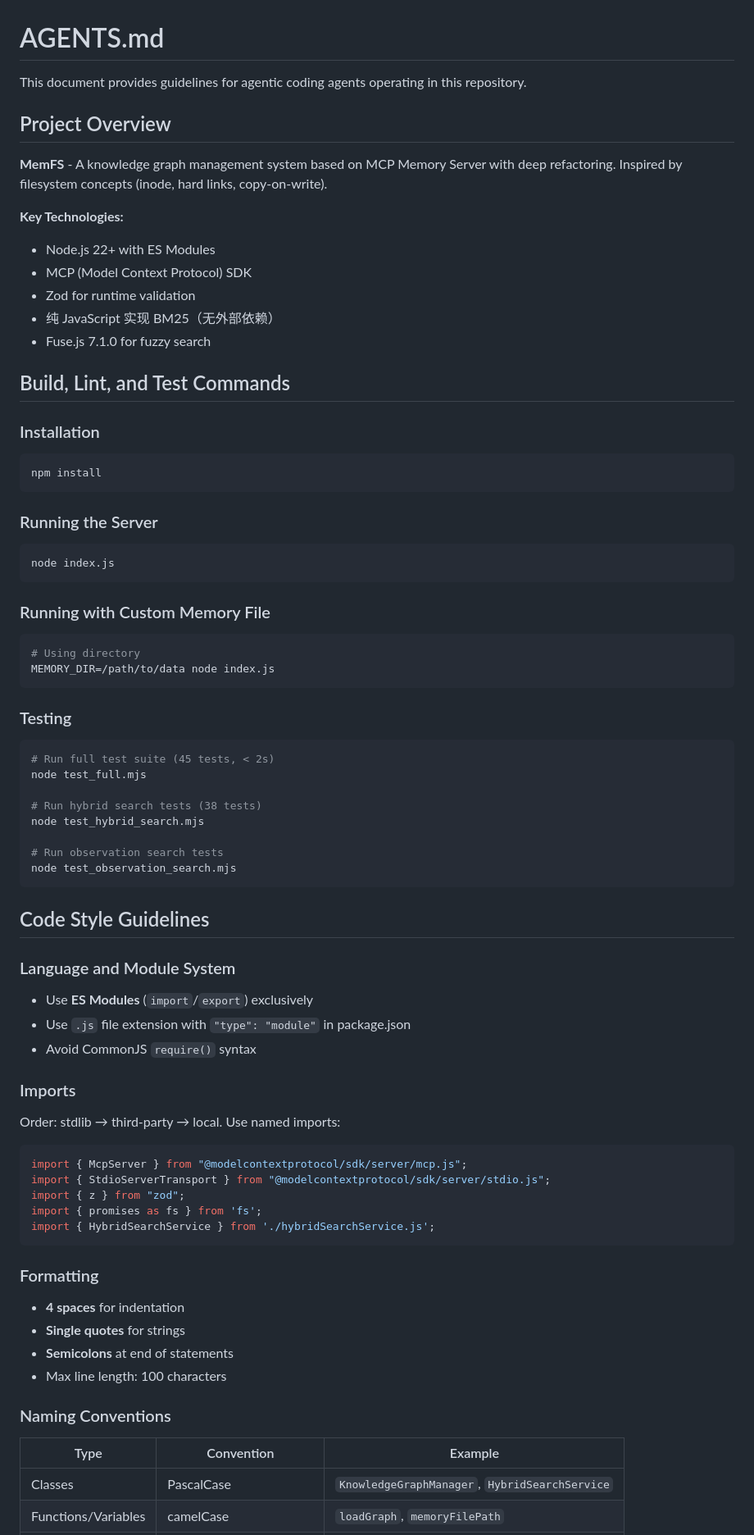
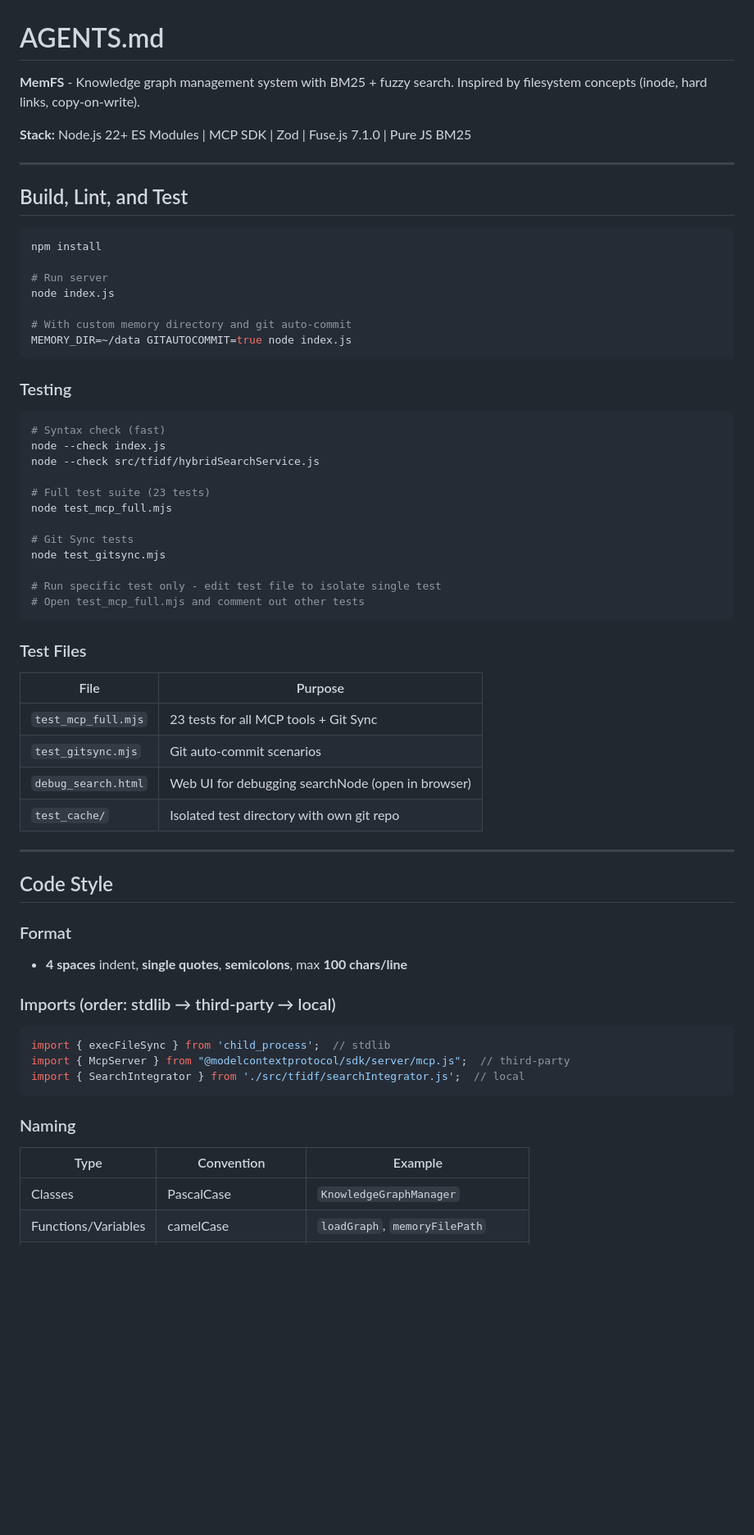
Before and after one commit to Qtgcy08/MemFS, a Markdown page: AGENTS.md, the part around one of its changes. Shown at 82% size. GitHub-like rendering; blank space fills up the shorter version.

````diff
--- a/AGENTS.md
+++ b/AGENTS.md
@@ -1,73 +1,63 @@
 # AGENTS.md
 
-This document provides guidelines for agentic coding agents operating in this repository.
+**MemFS** - Knowledge graph management system with BM25 + fuzzy search. Inspired by filesystem concepts (inode, hard links, copy-on-write).
 
-## Project Overview
+**Stack:** Node.js 22+ ES Modules | MCP SDK | Zod | Fuse.js 7.1.0 | Pure JS BM25
 
-**MemFS** - A knowledge graph management system based on MCP Memory Server with deep refactoring. Inspired by filesystem concepts (inode, hard links, copy-on-write).
+---
 
-**Key Technologies:**
-- Node.js 22+ with ES Modules
-- MCP (Model Context Protocol) SDK
-- Zod for runtime validation
-- 纯 JavaScript 实现 BM25（无外部依赖）
-- Fuse.js 7.1.0 for fuzzy search
+## Build, Lint, and Test
 
-## Build, Lint, and Test Commands
-
-### Installation
 ```bash
 npm install
-```
 
-### Running the Server
-```bash
+# Run server
 node index.js
-```
 
-### Running with Custom Memory File
-```bash
-# Using directory
-MEMORY_DIR=/path/to/data node index.js
+# With custom memory directory and git auto-commit
+MEMORY_DIR=~/data GITAUTOCOMMIT=true node index.js
 ```
 
 ### Testing
 ```bash
-# Run full test suite (45 tests, < 2s)
-node test_full.mjs
+# Syntax check (fast)
+node --check index.js
+node --check src/tfidf/hybridSearchService.js
 
-# Run hybrid search tests (38 tests)
-node test_hybrid_search.mjs
+# Full test suite (23 tests)
+node test_mcp_full.mjs
 
-# Run observation search tests
-node test_observation_search.mjs
+# Git Sync tests
+node test_gitsync.mjs
+
+# Run specific test only - edit test file to isolate single test
+# Open test_mcp_full.mjs and comment out other tests
 ```
 
-## Code Style Guidelines
+### Test Files
+| File | Purpose |
+|------|---------|
+| `test_mcp_full.mjs` | 23 tests for all MCP tools + Git Sync |
+| `test_gitsync.mjs` | Git auto-commit scenarios |
+| `debug_search.html` | Web UI for debugging searchNode (open in browser) |
+| `test_cache/` | Isolated test directory with own git repo |
 
-### Language and Module System
-- Use **ES Modules** (`import`/`export`) exclusively
-- Use `.js` file extension with `"type": "module"` in package.json
-- Avoid CommonJS `require()` syntax
+---
 
-### Imports
-Order: stdlib → third-party → local. Use named imports:
+## Code Style
+
+### Format
+- **4 spaces** indent, **single quotes**, **semicolons**, max **100 chars/line**
+
+### Imports (order: stdlib → third-party → local)
 ```javascript
-import { McpServer } from "@modelcontextprotocol/sdk/server/mcp.js";
-import { StdioServerTransport } from "@modelcontextprotocol/sdk/server/stdio.js";
-import { z } from "zod";
-import { promises as fs } from 'fs';
-import { HybridSearchService } from './hybridSearchService.js';
+import { execFileSync } from 'child_process';  // stdlib
+import { McpServer } from "@modelcontextprotocol/sdk/server/mcp.js";  // third-party
+import { SearchIntegrator } from './src/tfidf/searchIntegrator.js';  // local
 ```
 
-### Formatting
-- **4 spaces** for indentation
-- **Single quotes** for strings
-- **Semicolons** at end of statements
-- Max line length: 100 characters
-
-### Naming Conventions
+### Naming
 | Type | Convention | Example |
 |------|------------|---------|
-| Classes | PascalCase | `KnowledgeGraphManager`, `HybridSearchService` |
+| Classes | PascalCase | `KnowledgeGraphManager` |
 | Functions/Variables | camelCase | `loadGraph`, `memoryFilePath` |
````
Also changed, not shown: other parts of AGENTS.md (+112 -209 lines).
